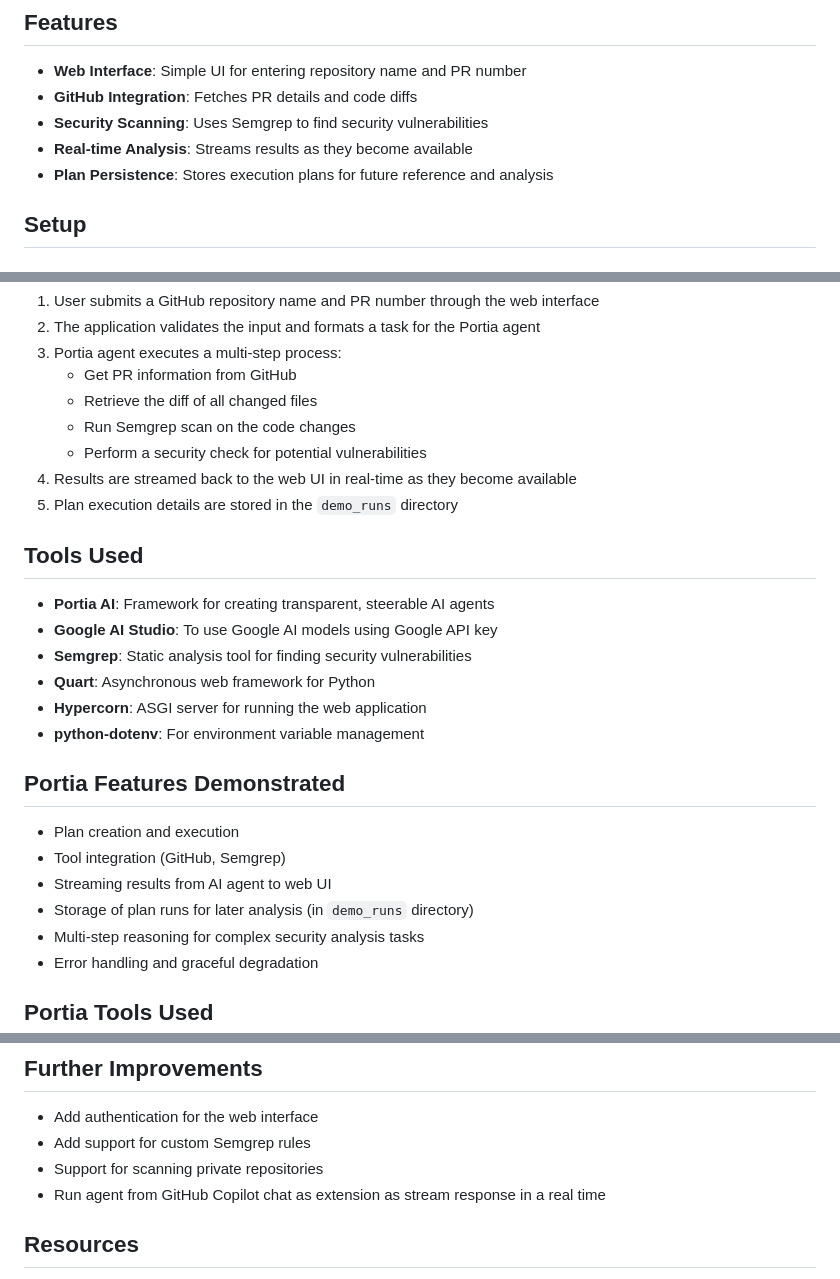
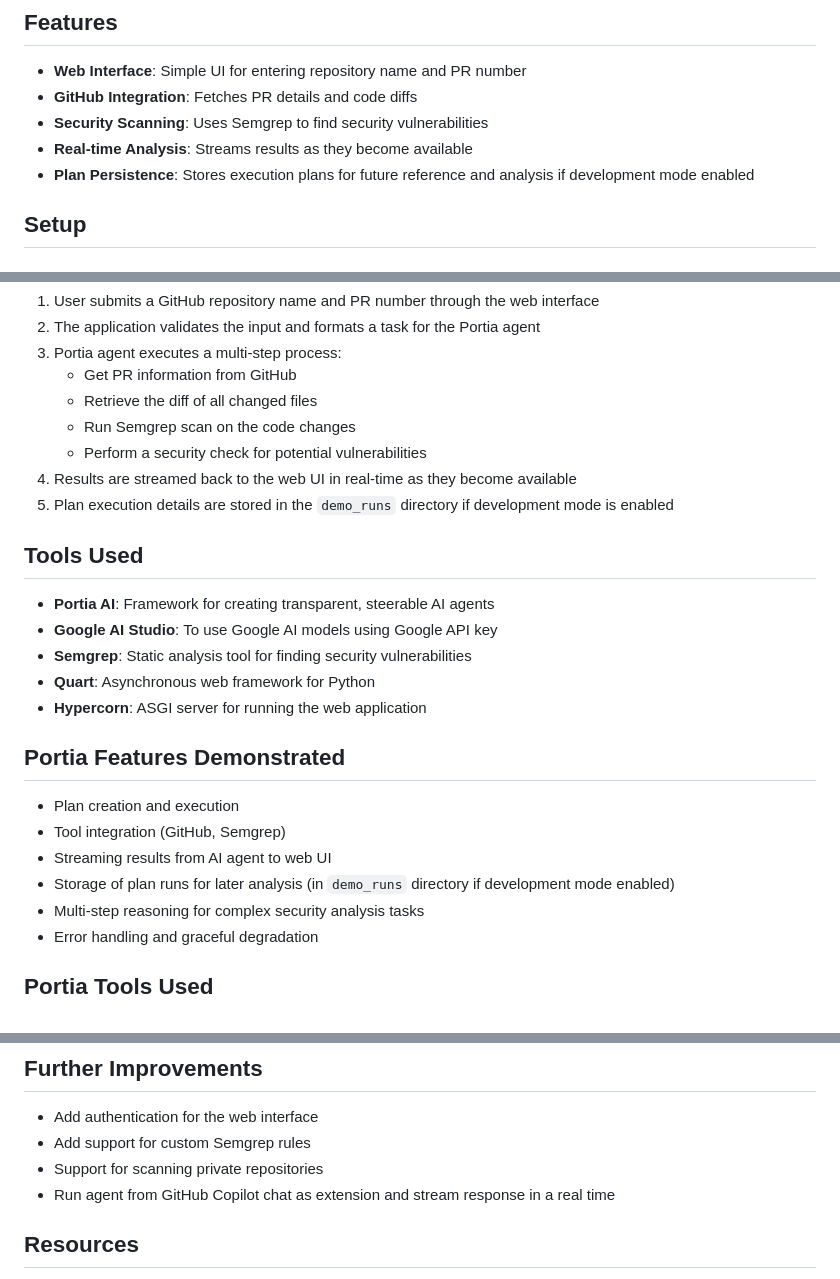
Before and after one commit to AlapMistry/pr-semgrep-scanner, a Markdown page: README.md, 3 parts joined by grey strips. Rendered like a GitHub page.

Commit message:
Update README.md for minor changes and development mode

```diff
--- a/README.md
+++ b/README.md
@@ -16,7 +16,7 @@ This project demonstrates the use of Portia SDK Python to create an intelligent
 - **GitHub Integration**: Fetches PR details and code diffs
 - **Security Scanning**: Uses Semgrep to find security vulnerabilities
 - **Real-time Analysis**: Streams results as they become available
-- **Plan Persistence**: Stores execution plans for future reference and analysis
+- **Plan Persistence**: Stores execution plans for future reference and analysis if development mode enabled
 
 ## Setup
 
@@ -83,7 +83,7 @@ The application will be available at http://localhost:4000 by default. You can c
    - Run Semgrep scan on the code changes
    - Perform a security check for potential vulnerabilities
 4. Results are streamed back to the web UI in real-time as they become available
-5. Plan execution details are stored in the `demo_runs` directory
+5. Plan execution details are stored in the `demo_runs` directory if development mode is enabled
 
 ## Tools Used
 
@@ -92,14 +92,13 @@ The application will be available at http://localhost:4000 by default. You can c
 - **Semgrep**: Static analysis tool for finding security vulnerabilities
 - **Quart**: Asynchronous web framework for Python
 - **Hypercorn**: ASGI server for running the web application
-- **python-dotenv**: For environment variable management
 
 ## Portia Features Demonstrated
 
 - Plan creation and execution
 - Tool integration (GitHub, Semgrep)
 - Streaming results from AI agent to web UI
-- Storage of plan runs for later analysis (in `demo_runs` directory)
+- Storage of plan runs for later analysis (in `demo_runs` directory if development mode enabled)
 - Multi-step reasoning for complex security analysis tasks
 - Error handling and graceful degradation
 
@@ -121,7 +120,7 @@ The application will be available at http://localhost:4000 by default. You can c
 - Add authentication for the web interface
 - Add support for custom Semgrep rules
 - Support for scanning private repositories
-- Run agent from GitHub Copilot chat as extension as stream response in a real time
+- Run agent from GitHub Copilot chat as extension and stream response in a real time
 
 ## Resources
 
```
